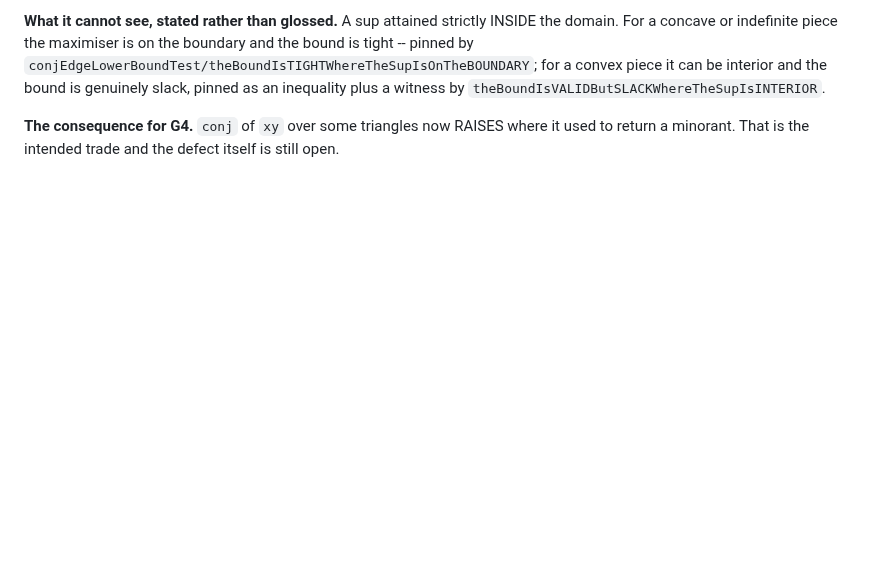
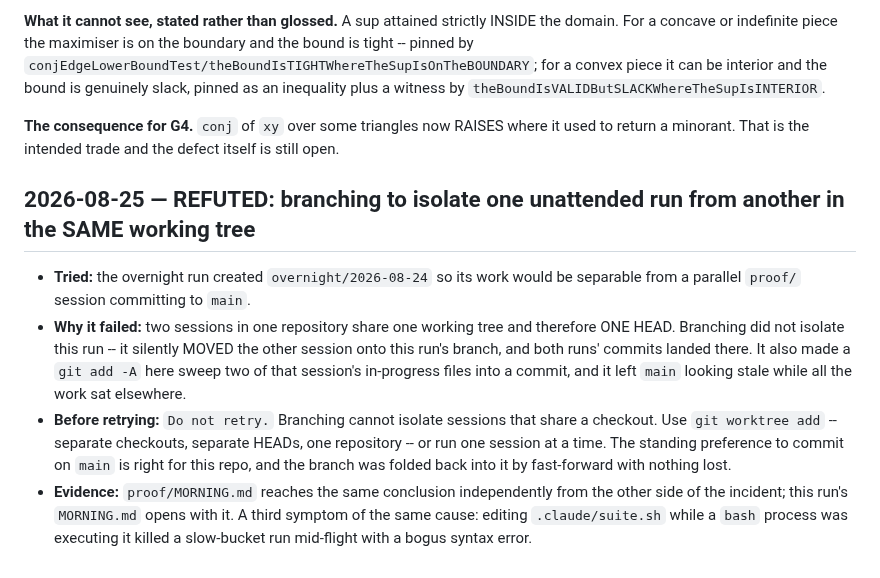
Before and after one commit to ylucet/CCA2, a Markdown page: DECISIONS.md, the part around the change. GitHub-like rendering; blank space fills up the shorter version.

Commit message:
docs: REFUTED -- branching cannot isolate two runs that share a working tree
The overnight run created overnight/2026-08-24 so its work would be separable
from the parallel proof/ session committing to main. Two sessions in one
repository share one working tree and therefore ONE HEAD, so branching did not
isolate this run -- it silently MOVED the other session onto this run's branch,
and both runs' commits landed there.

Do not retry. Use git worktree add (separate checkouts, separate HEADs, one
repository), or run one session at a time. The standing preference to commit on
main is right for this repo; the branch was folded back into it by fast-forward
with nothing lost.

Recorded in DECISIONS.md because MORNING.md is per-run and gets overwritten,
while this is a durable process constraint. proof/MORNING.md reaches the same
conclusion independently from the other side of the incident.

Co-Authored-By: Claude Opus 5 (1M context) <noreply@anthropic.com>
Claude-Session: https://claude.ai/code/session_01LfFBBMHmi8xsyh7i6WWtvA

```diff
--- a/DECISIONS.md
+++ b/DECISIONS.md
@@ -2645,3 +2645,21 @@ interior and the bound is genuinely slack, pinned as an inequality plus a witnes
 
 **The consequence for G4.** `conj` of `xy` over some triangles now RAISES where it used to return a
 minorant. That is the intended trade and the defect itself is still open.
+
+## 2026-08-25 — REFUTED: branching to isolate one unattended run from another in the SAME working tree
+
+- **Tried:** the overnight run created `overnight/2026-08-24` so its work would be separable from a
+  parallel `proof/` session committing to `main`.
+- **Why it failed:** two sessions in one repository share one working tree and therefore ONE HEAD.
+  Branching did not isolate this run -- it silently MOVED the other session onto this run's branch,
+  and both runs' commits landed there. It also made a `git add -A` here sweep two of that session's
+  in-progress files into a commit, and it left `main` looking stale while all the work sat
+  elsewhere.
+- **Before retrying:** `Do not retry.` Branching cannot isolate sessions that share a checkout. Use
+  `git worktree add` -- separate checkouts, separate HEADs, one repository -- or run one session at
+  a time. The standing preference to commit on `main` is right for this repo, and the branch was
+  folded back into it by fast-forward with nothing lost.
+- **Evidence:** `proof/MORNING.md` reaches the same conclusion independently from the other side of
+  the incident; this run's `MORNING.md` opens with it. A third symptom of the same cause: editing
+  `.claude/suite.sh` while a `bash` process was executing it killed a slow-bucket run mid-flight
+  with a bogus syntax error.
```
